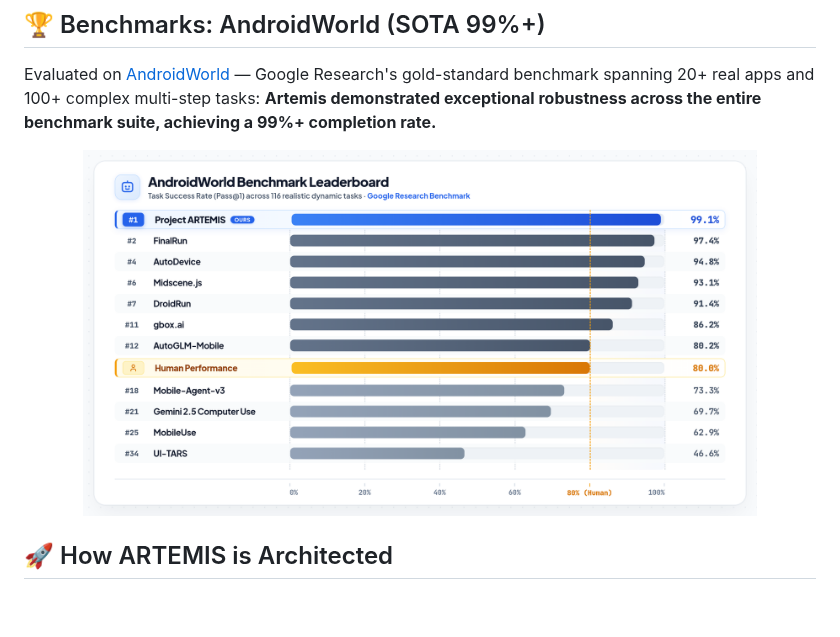
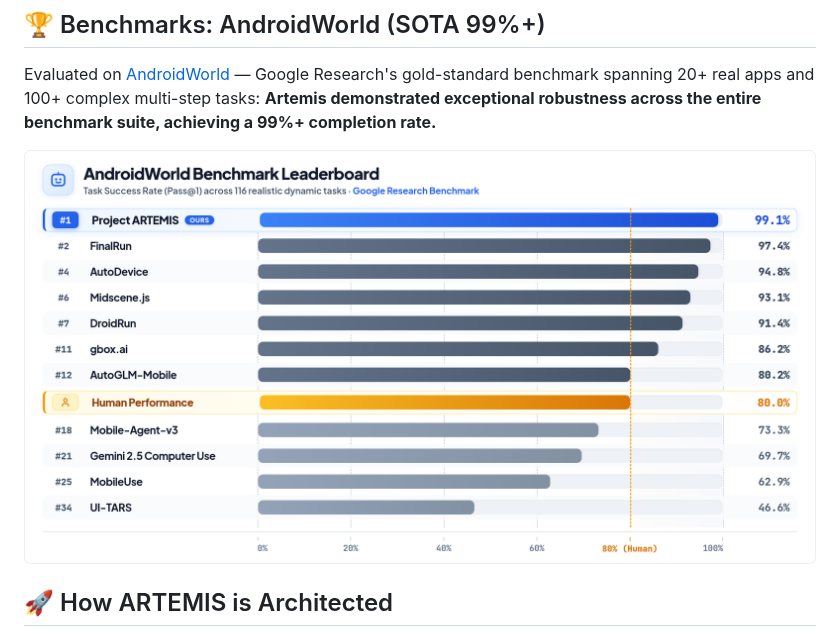
Before and after one commit to google/artemis, a Markdown page: README.md, the part around the change. Drawn GitHub-style; pictures changed too: docs/assets/androidworld_leaderboard.png; blank space fills up the shorter version.

Commit message:
docs: remove outer canvas padding from leaderboard to match architecture diagram

```diff
--- a/README.md
+++ b/README.md
@@ -260,7 +260,7 @@ if __name__ == "__main__":
 Evaluated on [AndroidWorld](https://github.com/google-research/android_world) — Google Research's gold-standard benchmark spanning 20+ real apps and 100+ complex multi-step tasks: **Artemis demonstrated exceptional robustness across the entire benchmark suite, achieving a 99%+ completion rate.**
 
 <p align="center">
-  <img src="./docs/assets/androidworld_leaderboard.png?v=1" alt="AndroidWorld Benchmark Comparison" width="85%" />
+  <img src="./docs/assets/androidworld_leaderboard.png?v=2" alt="AndroidWorld Benchmark Comparison" width="100%" />
 </p>
 
 ## 🚀 How ARTEMIS is Architected
```
Also changed, not shown: README_CN.md (+1 -1 lines), docs/assets/androidworld_benchmark_comparison.png.
